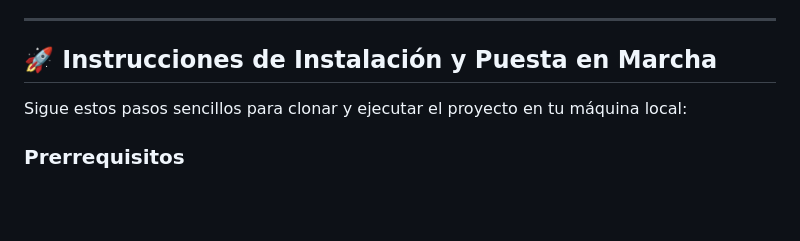
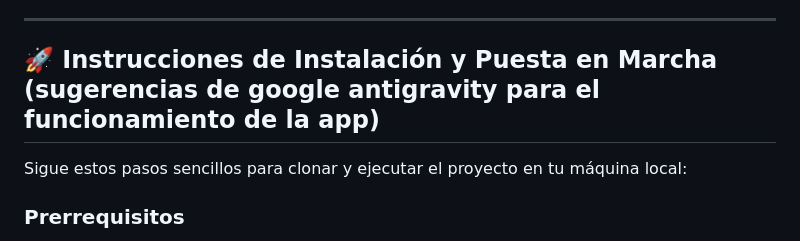
Before and after one commit to danielaroagarcia0/Caso-t-cnico-Daniela-Roa-Garcia, a Markdown page: README.md, the part around the change. GitHub-like rendering; blank space fills up the shorter version.

```diff
--- a/README.md
+++ b/README.md
@@ -68,7 +68,7 @@ ADMINISTRACIÓN Y SEGURIDAD
 
 ---
 
-## 🚀 Instrucciones de Instalación y Puesta en Marcha
+## 🚀 Instrucciones de Instalación y Puesta en Marcha (sugerencias de google antigravity para el funcionamiento de la app)
 
 Sigue estos pasos sencillos para clonar y ejecutar el proyecto en tu máquina local:
 
```
